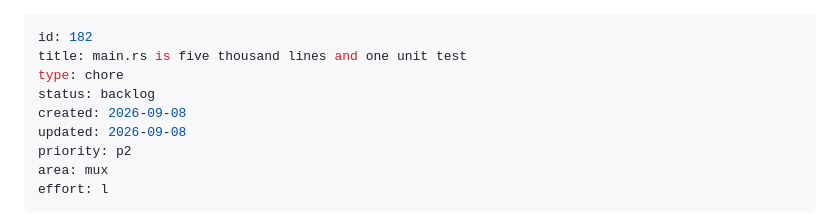
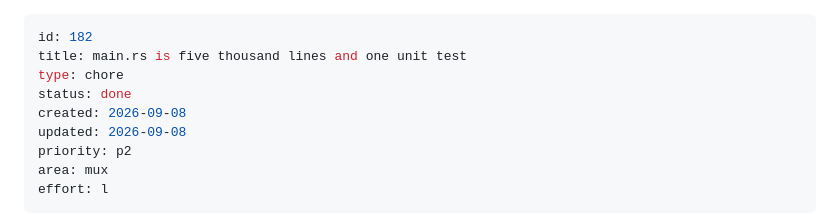
Before and after one commit to oddurs/dirk, a Markdown page: cairn/items/0182-main-rs-is-five-thousand-lines-and-one-unit-test.md, the part around the change. Rendered like a GitHub page.

Commit message:
cairn: 0182 is done

```diff
--- a/cairn/items/0182-main-rs-is-five-thousand-lines-and-one-unit-test.md
+++ b/cairn/items/0182-main-rs-is-five-thousand-lines-and-one-unit-test.md
@@ -2,7 +2,7 @@
 id: 182
 title: main.rs is five thousand lines and one unit test
 type: chore
-status: backlog
+status: done
 created: 2026-09-08
 updated: 2026-09-08
 priority: p2
```
Also changed, not shown: ROADMAP.md (+2 -2 lines).
